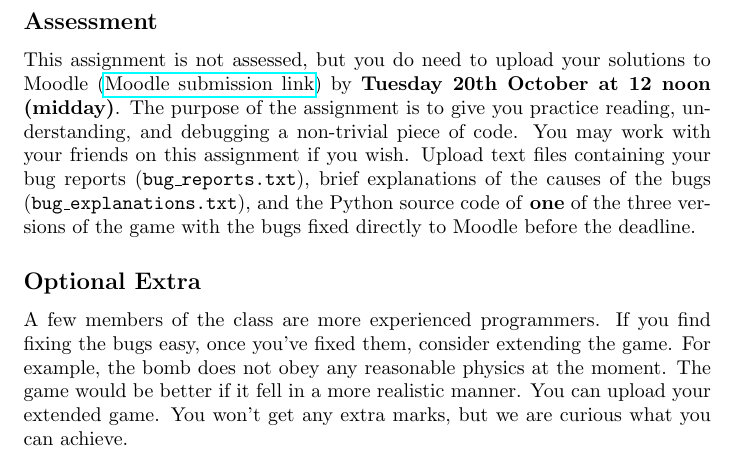
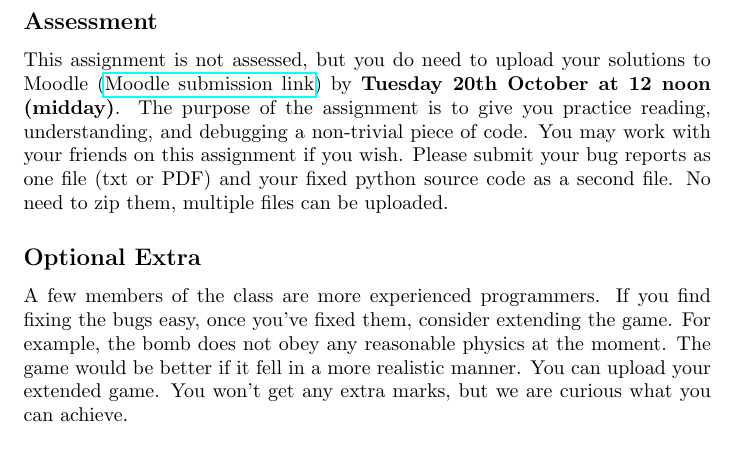
Before and after one commit to AmirHJ2007/assignment2, a LaTeX problem sheet (assignment2.tex): part of page 3 of 3, cut so that both start at the same text. Compiled offline with pdfLaTeX.

Commit message:
Update submission instructions and Moodle link

```diff
--- a/assignment2.tex
+++ b/assignment2.tex
@@ -100,13 +100,10 @@ you can choose which version you work with.
 
 \subsection*{Assessment}
 
-This assignment is not assessed, but you do need to upload your solutions to Moodle (\href{https://moodle.ucl.ac.uk/course/view.php?id=60820}{Moodle submission link}) by \textbf{Tuesday 20th October at 12 noon (midday)}.  The purpose of the assignment is to
+This assignment is not assessed, but you do need to upload your solutions to Moodle (\href{https://moodle.ucl.ac.uk/mod/assign/view.php?id=9108700}{Moodle submission link}) by \textbf{Tuesday 20th October at 12 noon (midday)}.  The purpose of the assignment is to
 give you practice reading, understanding, and debugging a non-trivial
 piece of code.  You may work with your friends on this assignment if
-you wish.  Upload text files containing your bug
-reports (\texttt{bug\_reports.txt}), brief explanations of the causes of the bugs (\texttt{bug\_explanations.txt}), and the Python
-source code of \textbf{one} of the three versions of the game with the
-bugs fixed directly to Moodle before the deadline.
+you wish.  Please submit your bug reports as one file (txt or PDF) and your fixed python source code as a second file.  No need to zip them, multiple files can be uploaded.
 
 \subsection*{Optional Extra}
 
```
Also changed, not shown: README.md, assignment2.pdf.
